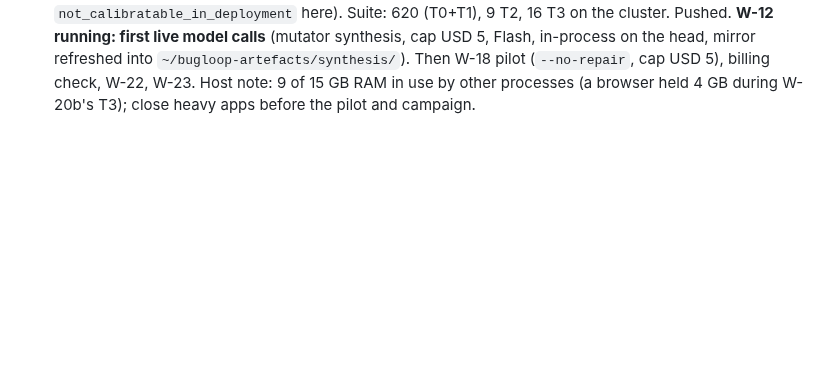
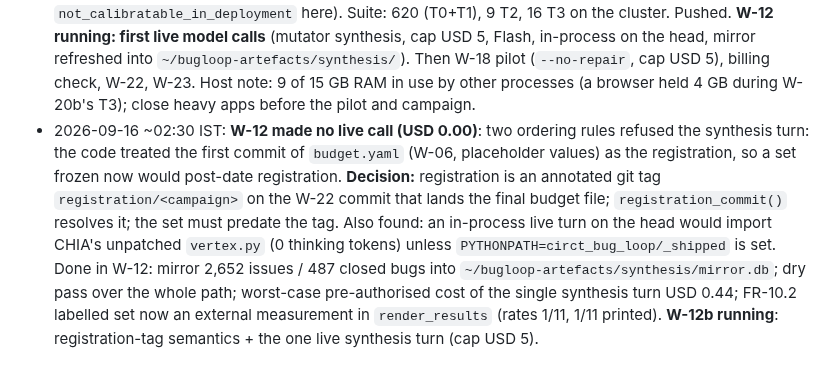
Before and after one commit to DevAbhinav-23/CHIA_Hackathon_2k26, a Markdown page: docs/HANDOFF.md, the part around the change. Rendered like a GitHub page; blank space fills up the shorter version.

Commit message:
bugloop: handoff: W-12 outcome and registration-tag decision

```diff
--- a/docs/HANDOFF.md
+++ b/docs/HANDOFF.md
@@ -125,3 +125,4 @@ All five design documents are **Approved** (`design/00-README.md` sign-off recor
 - 2026-09-15 ~20:40 IST: `upstream/vertex-usage.patch` written and verified (commit 10027a9): 18 additive lines to CHIA's `chia/models/vertex.py` accumulating `thoughts_token_count` and `tool_use_prompt_token_count` and finalising `_last_metadata` in a `finally`; CHIA's `test_vertex.py` 37 passed on the patched file; `tests/test_upstream_patches.py` (3 T0 tests). SDK confirms the four token fields are disjoint (`total_token_count` is their sum). Owed to the fix round: `llm.py` prices `thinking_tokens` at the output rate and `tool_use_prompt_tokens` at the input rate; `test_layout.py` exempts `test_upstream_patches.py`; `sync-to-chia.sh` applies both patches. Not pushed until the layout test is green again.
 - 2026-09-15 ~22:00 IST: **W-19b done** (system tier on the real cluster: 15 passed, 1 xfail; `Dispatch` had never dispatched (type check false for every node) and is fixed; 16 probes across both arms in 7.4 s, no PARTIAL left, hashes unchanged on both circt workers, submit wrapper end to end; calibration mode unsatisfiable with a fixed image → architect decision: calibrate only seeds sharing the image pin via in-container incremental build). T0 553 green, pushed. **W-20b fix round running** (single agent, all code): disposition rows K1–K11/W1–W12 plus W-19b additions (client on the llm worker, head pinning, head-side build_image, staged shipped package with both CHIA patches and pre-flight checks 13/14, oracle `oom` rule, spend pre-authorisation and null pricing, per-run filing caps, 63-bit mutant seeds, `labelled_pairs` into the driver, calibration eligibility). After it: W-12 mutator synthesis (first live call, cap USD 5, `BUGLOOP_ALLOW_LIVE_MODEL=1` set deliberately), W-18 pilot (`--no-repair`, cap USD 5), billing page vs ledger, W-22 pre-registration, W-23 campaign.
 - 2026-09-16 ~00:40 IST: **W-20b fix round done** (11 commits): client built on the llm worker; head pinning (13 head nodes) verified on the cluster; head-side `build_image` with the Dockerfile's tag scheme; staged shipped package with both CHIA patches and pre-flight checks 13–15; oracle `oom` rule (line-start literal or rusage) and `tool_unavailable` status (contract **2.1**, tag pushed); spend pre-authorisation (`SpendGuard`), thinking tokens priced as output, null pricing for unobserved turns; per-run filing caps; 63-bit mutant seeds; calibration eligibility rule (0 of 187 parents share the image pin, so calibration is `not_calibratable_in_deployment` here). Suite: 620 (T0+T1), 9 T2, 16 T3 on the cluster. Pushed. **W-12 running: first live model calls** (mutator synthesis, cap USD 5, Flash, in-process on the head, mirror refreshed into `~/bugloop-artefacts/synthesis/`). Then W-18 pilot (`--no-repair`, cap USD 5), billing check, W-22, W-23. Host note: 9 of 15 GB RAM in use by other processes (a browser held 4 GB during W-20b's T3); close heavy apps before the pilot and campaign.
+- 2026-09-16 ~02:30 IST: **W-12 made no live call (USD 0.00)**: two ordering rules refused the synthesis turn: the code treated the first commit of `budget.yaml` (W-06, placeholder values) as the registration, so a set frozen now would post-date registration. **Decision:** registration is an annotated git tag `registration/<campaign>` on the W-22 commit that lands the final budget file; `registration_commit()` resolves it; the set must predate the tag. Also found: an in-process live turn on the head would import CHIA's unpatched `vertex.py` (0 thinking tokens) unless `PYTHONPATH=circt_bug_loop/_shipped` is set. Done in W-12: mirror 2,652 issues / 487 closed bugs into `~/bugloop-artefacts/synthesis/mirror.db`; dry pass over the whole path; worst-case pre-authorised cost of the single synthesis turn USD 0.44; FR-10.2 labelled set now an external measurement in `render_results` (rates 1/11, 1/11 printed). **W-12b running**: registration-tag semantics + the one live synthesis turn (cap USD 5).
```
